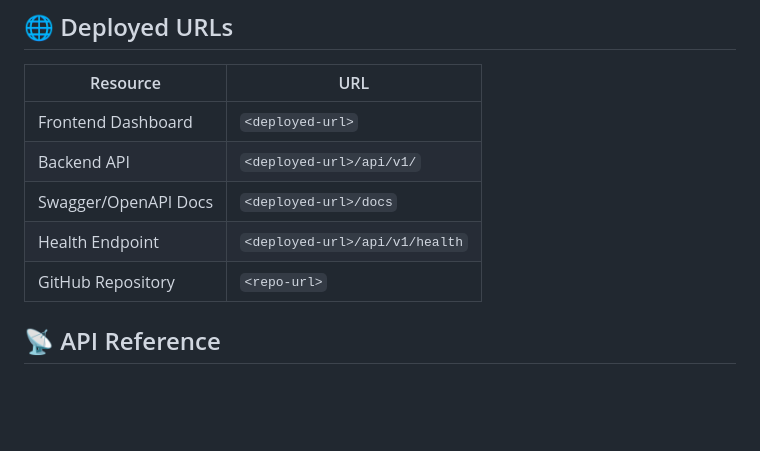
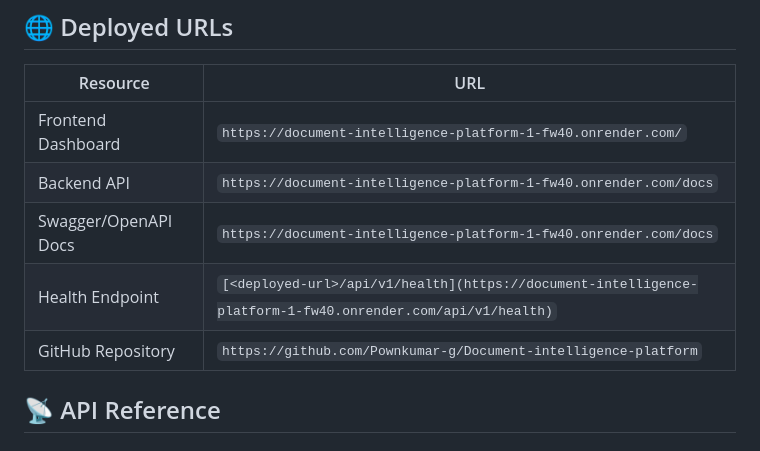
Before and after one commit to Pownkumar-g/Document-intelligence-platform, a Markdown page: README.md, the part around the change. GitHub-like rendering; blank space fills up the shorter version.

Commit message:
Update deployed URLs in README
Updated deployed URLs in the README with actual links.

```diff
--- a/README.md
+++ b/README.md
@@ -89,11 +89,11 @@ pytest tests/ -v
 
 | Resource | URL |
 |----------|-----|
-| Frontend Dashboard | `<deployed-url>` |
-| Backend API | `<deployed-url>/api/v1/` |
-| Swagger/OpenAPI Docs | `<deployed-url>/docs` |
-| Health Endpoint | `<deployed-url>/api/v1/health` |
-| GitHub Repository | `<repo-url>` |
+| Frontend Dashboard | `https://document-intelligence-platform-1-fw40.onrender.com/` |
+| Backend API | `https://document-intelligence-platform-1-fw40.onrender.com/docs` |
+| Swagger/OpenAPI Docs | `https://document-intelligence-platform-1-fw40.onrender.com/docs` |
+| Health Endpoint | `[<deployed-url>/api/v1/health](https://document-intelligence-platform-1-fw40.onrender.com/api/v1/health)` |
+| GitHub Repository | `https://github.com/Pownkumar-g/Document-intelligence-platform` |
 
 ## 📡 API Reference
 
```
